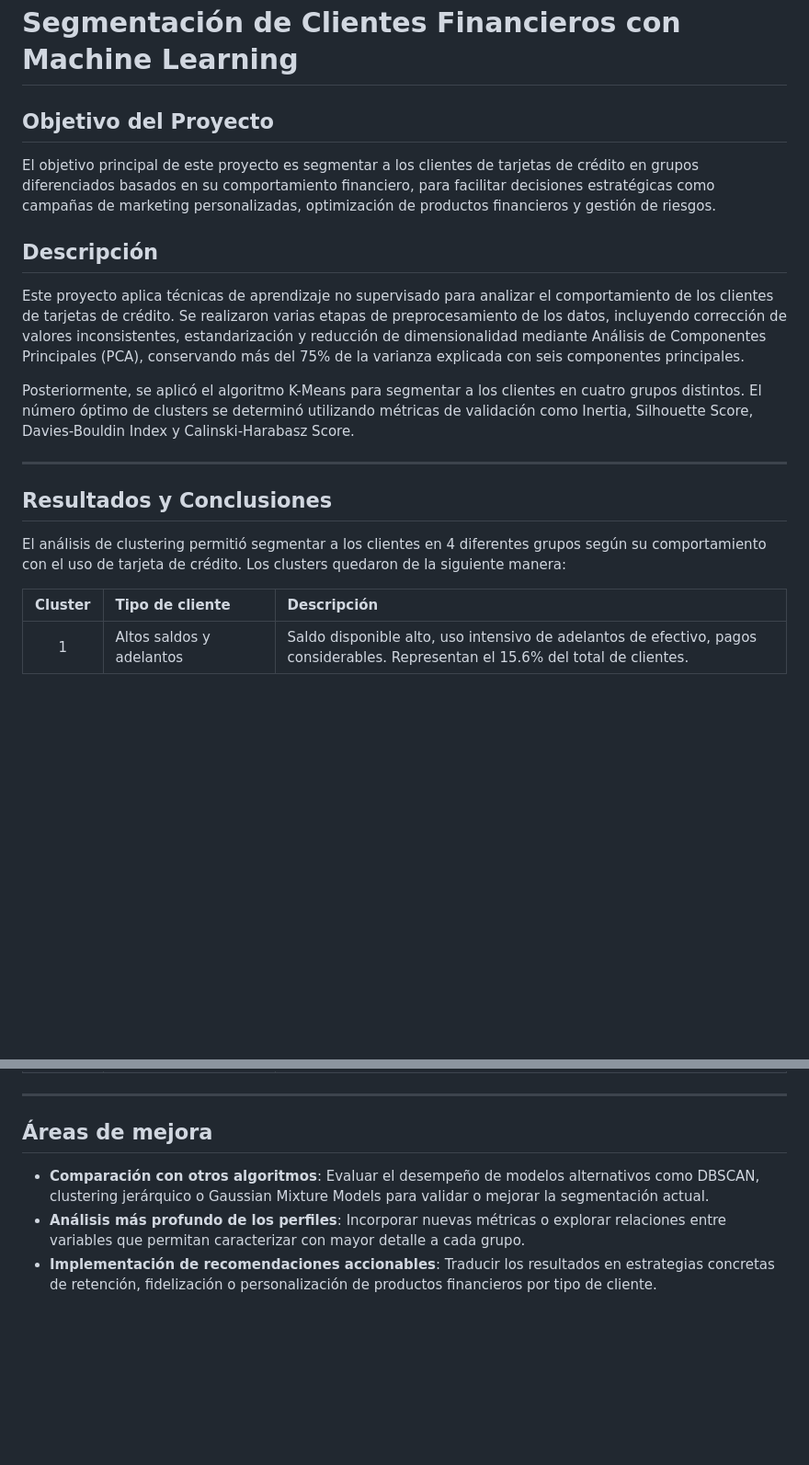
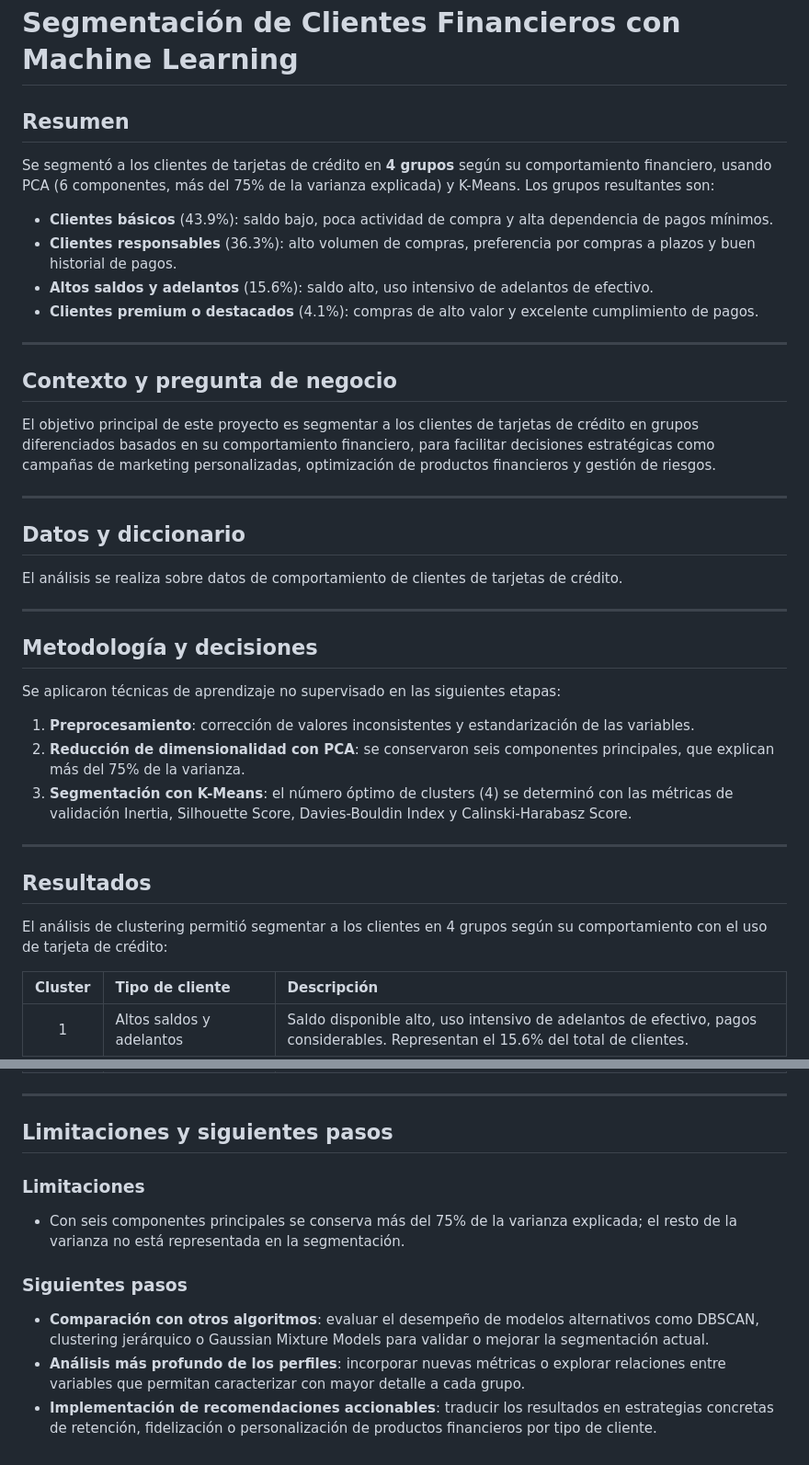
Before and after one commit to RicardxJMG/Data-projects, a Markdown page: Data Science Projects/Credit Card Clustering/README.md, 2 parts joined by grey strips. Shown at 92% size. GitHub-like rendering; blank space fills up the shorter version.

```diff
--- a/Data Science Projects/Credit Card Clustering/README.md
+++ b/Data Science Projects/Credit Card Clustering/README.md
@@ -1,20 +1,41 @@
 # Segmentación de Clientes Financieros con Machine Learning
 
-## Objetivo del Proyecto
+## Resumen
+
+Se segmentó a los clientes de tarjetas de crédito en **4 grupos** según su comportamiento financiero, usando PCA (6 componentes, más del 75% de la varianza explicada) y K-Means. Los grupos resultantes son:
+
+- **Clientes básicos** (43.9%): saldo bajo, poca actividad de compra y alta dependencia de pagos mínimos.
+- **Clientes responsables** (36.3%): alto volumen de compras, preferencia por compras a plazos y buen historial de pagos.
+- **Altos saldos y adelantos** (15.6%): saldo alto, uso intensivo de adelantos de efectivo.
+- **Clientes premium o destacados** (4.1%): compras de alto valor y excelente cumplimiento de pagos.
+
+---
+
+## Contexto y pregunta de negocio
 
 El objetivo principal de este proyecto es segmentar a los clientes de tarjetas de crédito en grupos diferenciados basados en su comportamiento financiero, para facilitar decisiones estratégicas como campañas de marketing personalizadas, optimización de productos financieros y gestión de riesgos.
 
-## Descripción
+---
 
-Este proyecto aplica técnicas de aprendizaje no supervisado para analizar el comportamiento de los clientes de tarjetas de crédito. Se realizaron varias etapas de preprocesamiento de los datos, incluyendo corrección de valores inconsistentes, estandarización y reducción de dimensionalidad mediante Análisis de Componentes Principales (PCA), conservando más del 75% de la varianza explicada con seis componentes principales.
+## Datos y diccionario
 
-Posteriormente, se aplicó el algoritmo K-Means para segmentar a los clientes en cuatro grupos distintos. El número óptimo de clusters se determinó utilizando métricas de validación como Inertia, Silhouette Score, Davies-Bouldin Index y Calinski-Harabasz Score.
+El análisis se realiza sobre datos de comportamiento de clientes de tarjetas de crédito.
 
 ---
 
-## Resultados y Conclusiones
+## Metodología y decisiones
 
-El análisis de clustering permitió segmentar a los clientes en 4 diferentes grupos según su comportamiento con el uso de tarjeta de crédito. Los clusters quedaron de la siguiente manera:
+Se aplicaron técnicas de aprendizaje no supervisado en las siguientes etapas:
+
+1. **Preprocesamiento**: corrección de valores inconsistentes y estandarización de las variables.
+2. **Reducción de dimensionalidad con PCA**: se conservaron seis componentes principales, que explican más del 75% de la varianza.
+3. **Segmentación con K-Means**: el número óptimo de clusters (4) se determinó con las métricas de validación Inertia, Silhouette Score, Davies-Bouldin Index y Calinski-Harabasz Score.
+
+---
+
+## Resultados
+
+El análisis de clustering permitió segmentar a los clientes en 4 grupos según su comportamiento con el uso de tarjeta de crédito:
 
 | Cluster | Tipo de cliente                     | Descripción                                                                                                                                     |
 |:-------:|:------------------------------------|:------------------------------------------------------------------------------------------------------------------------------------------------|
@@ -25,8 +46,14 @@ El análisis de clustering permitió segmentar a los clientes en 4 diferentes gr
 
 ---
 
-## Áreas de mejora
+## Limitaciones y siguientes pasos
 
-- **Comparación con otros algoritmos**: Evaluar el desempeño de modelos alternativos como DBSCAN, clustering jerárquico o Gaussian Mixture Models para validar o mejorar la segmentación actual.
-- **Análisis más profundo de los perfiles**: Incorporar nuevas métricas o explorar relaciones entre variables que permitan caracterizar con mayor detalle a cada grupo.
-- **Implementación de recomendaciones accionables**: Traducir los resultados en estrategias concretas de retención, fidelización o personalización de productos financieros por tipo de cliente.
+### Limitaciones
+
+- Con seis componentes principales se conserva más del 75% de la varianza explicada; el resto de la varianza no está representada en la segmentación.
+
+### Siguientes pasos
+
+- **Comparación con otros algoritmos**: evaluar el desempeño de modelos alternativos como DBSCAN, clustering jerárquico o Gaussian Mixture Models para validar o mejorar la segmentación actual.
+- **Análisis más profundo de los perfiles**: incorporar nuevas métricas o explorar relaciones entre variables que permitan caracterizar con mayor detalle a cada grupo.
+- **Implementación de recomendaciones accionables**: traducir los resultados en estrategias concretas de retención, fidelización o personalización de productos financieros por tipo de cliente.
```
